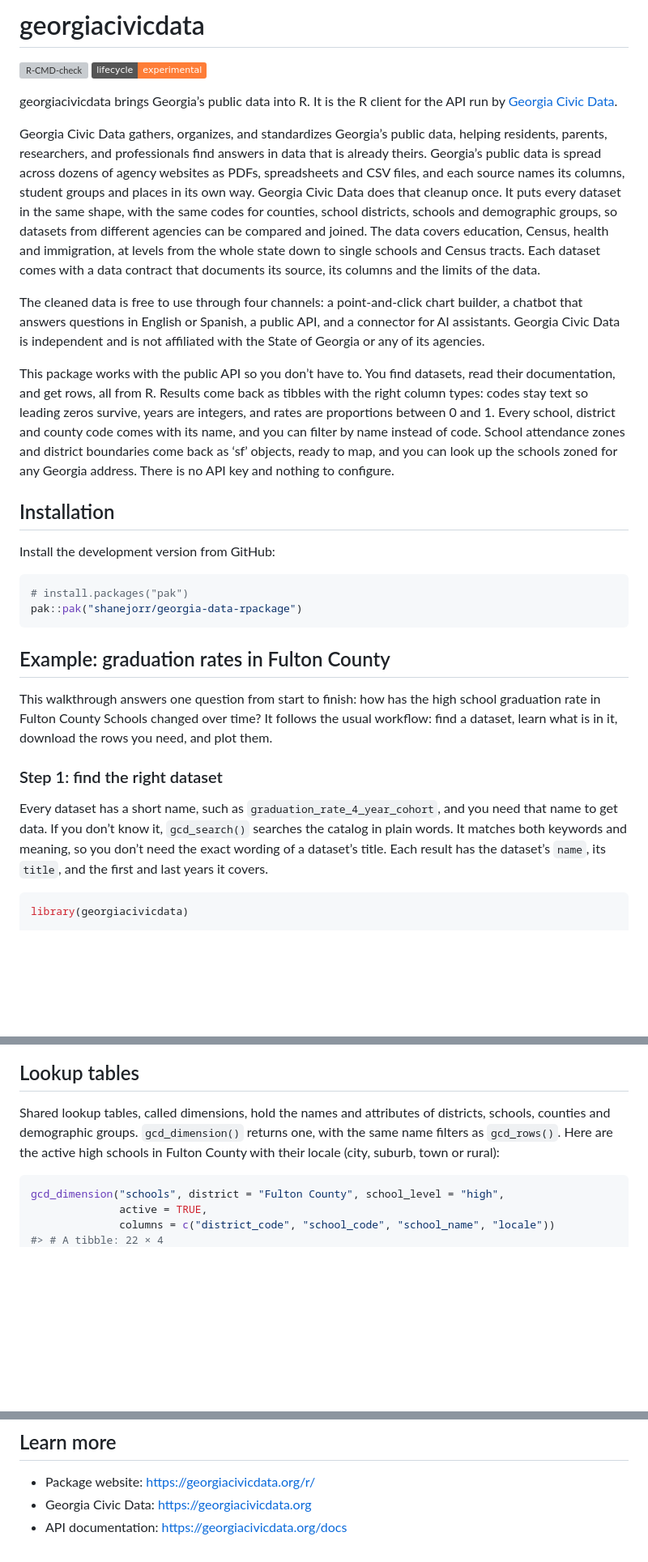
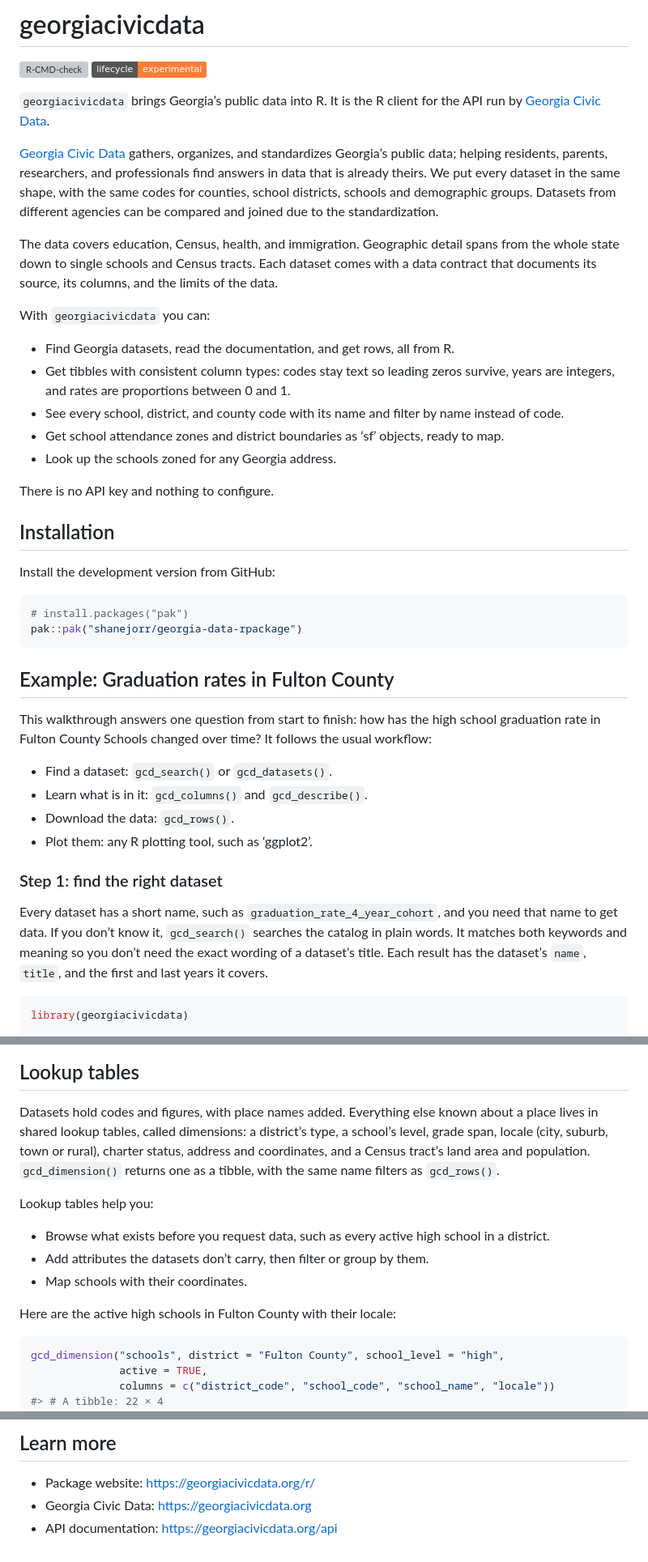
Before and after one commit to shanejorr/georgia-data-rpackage, a Markdown page: README.md, 3 parts joined by grey strips. Shown at 81% size. Drawn GitHub-style; badges without logos; blank space fills up the shorter version; grey boxes are pictures that could not be loaded.

Commit message:
README and school-zones vignette: copy edits and new examples
README: tighter intro with a feature list, workflow steps as a list,
expanded lookup-table section with a locale join example, API docs
link now points to /api. School-zones vignette: a multi-address
data-frame example, a renamed overlapping-zones section, and a link to
the school-choice article. Ignore README.html and Quarto files.

Co-Authored-By: Claude Opus 5.5 <noreply@anthropic.com>

````diff
--- a/README.md
+++ b/README.md
@@ -10,37 +10,37 @@
 experimental](https://img.shields.io/badge/lifecycle-experimental-orange.svg)](https://lifecycle.r-lib.org/articles/stages.html#experimental)
 <!-- badges: end -->
 
-georgiacivicdata brings Georgia’s public data into R. It is the R client
-for the API run by [Georgia Civic Data](https://georgiacivicdata.org).
+`georgiacivicdata` brings Georgia’s public data into R. It is the R
+client for the API run by [Georgia Civic
+Data](https://georgiacivicdata.org).
 
-Georgia Civic Data gathers, organizes, and standardizes Georgia’s public
-data, helping residents, parents, researchers, and professionals find
-answers in data that is already theirs. Georgia’s public data is spread
-across dozens of agency websites as PDFs, spreadsheets and CSV files,
-and each source names its columns, student groups and places in its own
-way. Georgia Civic Data does that cleanup once. It puts every dataset in
-the same shape, with the same codes for counties, school districts,
-schools and demographic groups, so datasets from different agencies can
-be compared and joined. The data covers education, Census, health and
-immigration, at levels from the whole state down to single schools and
-Census tracts. Each dataset comes with a data contract that documents
-its source, its columns and the limits of the data.
+[Georgia Civic Data](https://georgiacivicdata.org) gathers, organizes,
+and standardizes Georgia’s public data; helping residents, parents,
+researchers, and professionals find answers in data that is already
+theirs. We put every dataset in the same shape, with the same codes for
+counties, school districts, schools and demographic groups. Datasets
+from different agencies can be compared and joined due to the
+standardization.
 
-The cleaned data is free to use through four channels: a point-and-click
-chart builder, a chatbot that answers questions in English or Spanish, a
-public API, and a connector for AI assistants. Georgia Civic Data is
-independent and is not affiliated with the State of Georgia or any of
-its agencies.
+The data covers education, Census, health, and immigration. Geographic
+detail spans from the whole state down to single schools and Census
+tracts. Each dataset comes with a data contract that documents its
+source, its columns, and the limits of the data.
 
-This package works with the public API so you don’t have to. You find
-datasets, read their documentation, and get rows, all from R. Results
-come back as tibbles with the right column types: codes stay text so
-leading zeros survive, years are integers, and rates are proportions
-between 0 and 1. Every school, district and county code comes with its
-name, and you can filter by name instead of code. School attendance
-zones and district boundaries come back as ‘sf’ objects, ready to map,
-and you can look up the schools zoned for any Georgia address. There is
-no API key and nothing to configure.
+With `georgiacivicdata` you can:
+
+- Find Georgia datasets, read the documentation, and get rows, all from
+  R.
+- Get tibbles with consistent column types: codes stay text so leading
+  zeros survive, years are integers, and rates are proportions between 0
+  and 1.
+- See every school, district, and county code with its name and filter
+  by name instead of code.
+- Get school attendance zones and district boundaries as ‘sf’ objects,
+  ready to map.
+- Look up the schools zoned for any Georgia address.
+
+There is no API key and nothing to configure.
 
 ## Installation
 
@@ -51,21 +51,25 @@ Install the development version from GitHub:
 pak::pak("shanejorr/georgia-data-rpackage")
 ```
 
-## Example: graduation rates in Fulton County
+## Example: Graduation rates in Fulton County
 
 This walkthrough answers one question from start to finish: how has the
 high school graduation rate in Fulton County Schools changed over time?
-It follows the usual workflow: find a dataset, learn what is in it,
-download the rows you need, and plot them.
+It follows the usual workflow:
+
+- Find a dataset: `gcd_search()` or `gcd_datasets()`.
+- Learn what is in it: `gcd_columns()` and `gcd_describe()`.
+- Download the data: `gcd_rows()`.
+- Plot them: any R plotting tool, such as ‘ggplot2’.
 
 ### Step 1: find the right dataset
 
 Every dataset has a short name, such as `graduation_rate_4_year_cohort`,
 and you need that name to get data. If you don’t know it, `gcd_search()`
 searches the catalog in plain words. It matches both keywords and
-meaning, so you don’t need the exact wording of a dataset’s title. Each
-result has the dataset’s `name`, its `title`, and the first and last
-years it covers.
+meaning so you don’t need the exact wording of a dataset’s title. Each
+result has the dataset’s `name`, `title`, and the first and last years
+it covers.
 
 ``` r
 library(georgiacivicdata)
@@ -200,11 +204,21 @@ ggplot(grads_all, aes(x = year, y = graduation_rate)) +
 
 ## Lookup tables
 
-Shared lookup tables, called dimensions, hold the names and attributes
-of districts, schools, counties and demographic groups.
-`gcd_dimension()` returns one, with the same name filters as
-`gcd_rows()`. Here are the active high schools in Fulton County with
-their locale (city, suburb, town or rural):
+Datasets hold codes and figures, with place names added. Everything else
+known about a place lives in shared lookup tables, called dimensions: a
+district’s type, a school’s level, grade span, locale (city, suburb,
+town or rural), charter status, address and coordinates, and a Census
+tract’s land area and population. `gcd_dimension()` returns one as a
+tibble, with the same name filters as `gcd_rows()`.
+
+Lookup tables help you:
+
+- Browse what exists before you request data, such as every active high
+  school in a district.
+- Add attributes the datasets don’t carry, then filter or group by them.
+- Map schools with their coordinates.
+
+Here are the active high schools in Fulton County with their locale:
 
 ``` r
 gcd_dimension("schools", district = "Fulton County", school_level = "high",
@@ -288,4 +325,4 @@ The package code is MIT-licensed.
 
 - Package website: <https://georgiacivicdata.org/r/>
 - Georgia Civic Data: <https://georgiacivicdata.org>
-- API documentation: <https://georgiacivicdata.org/docs>
+- API documentation: <https://georgiacivicdata.org/api>
````
Also changed, not shown: other parts of README.md (+43 -20 lines), man/figures/README-forsyth-map-1.png (added), man/figures/README-zones-1.png, 4 other files.
